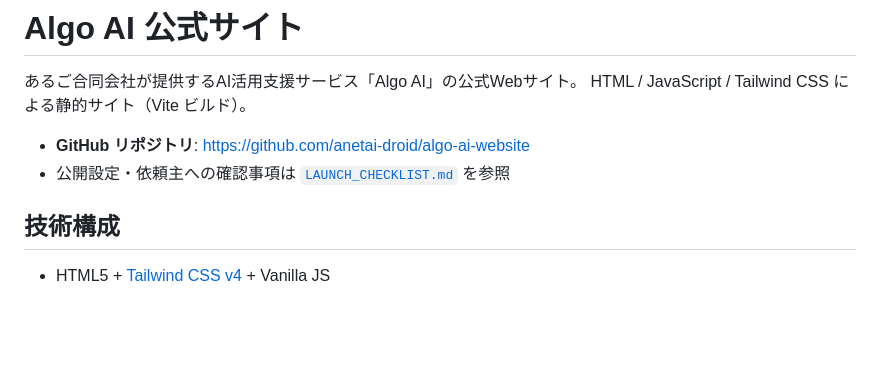
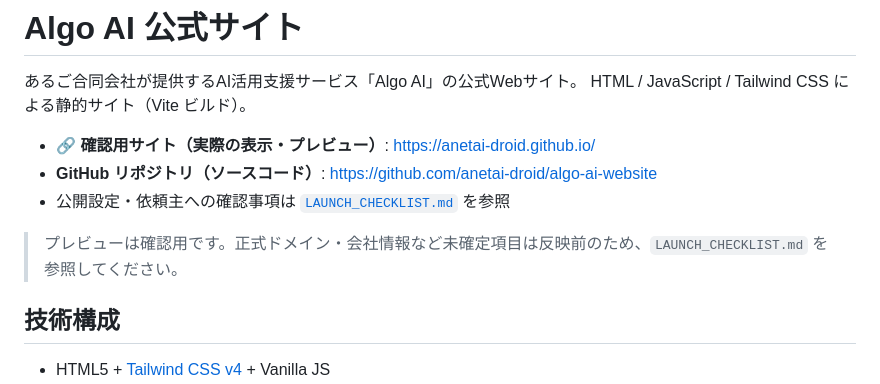
Before and after one commit to anetai-droid/algo-ai-website, a Markdown page: README.md, the part around the change. GitHub-like rendering; blank space fills up the shorter version.

Commit message:
docs: 確認用プレビューURL（GitHub Pages）をREADMEに追記
Co-Authored-By: Claude Opus 4.8 <noreply@anthropic.com>

```diff
--- a/README.md
+++ b/README.md
@@ -3,8 +3,11 @@
 あるご合同会社が提供するAI活用支援サービス「Algo AI」の公式Webサイト。
 HTML / JavaScript / Tailwind CSS による静的サイト（Vite ビルド）。
 
-- **GitHub リポジトリ**: https://github.com/anetai-droid/algo-ai-website
+- **🔗 確認用サイト（実際の表示・プレビュー）**: https://anetai-droid.github.io/
+- **GitHub リポジトリ（ソースコード）**: https://github.com/anetai-droid/algo-ai-website
 - 公開設定・依頼主への確認事項は [`LAUNCH_CHECKLIST.md`](./LAUNCH_CHECKLIST.md) を参照
+
+> プレビューは確認用です。正式ドメイン・会社情報など未確定項目は反映前のため、`LAUNCH_CHECKLIST.md` を参照してください。
 
 ## 技術構成
 
```
